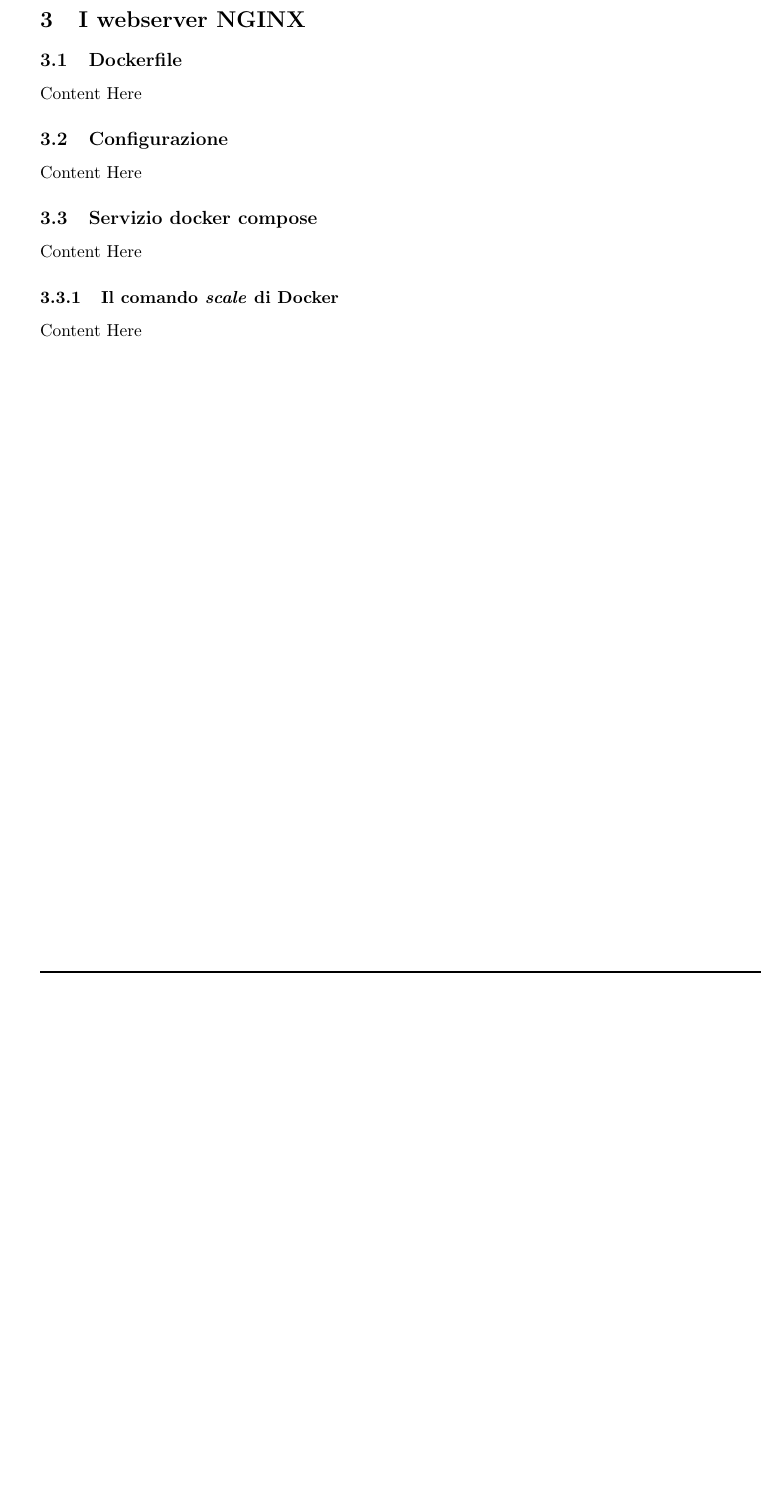
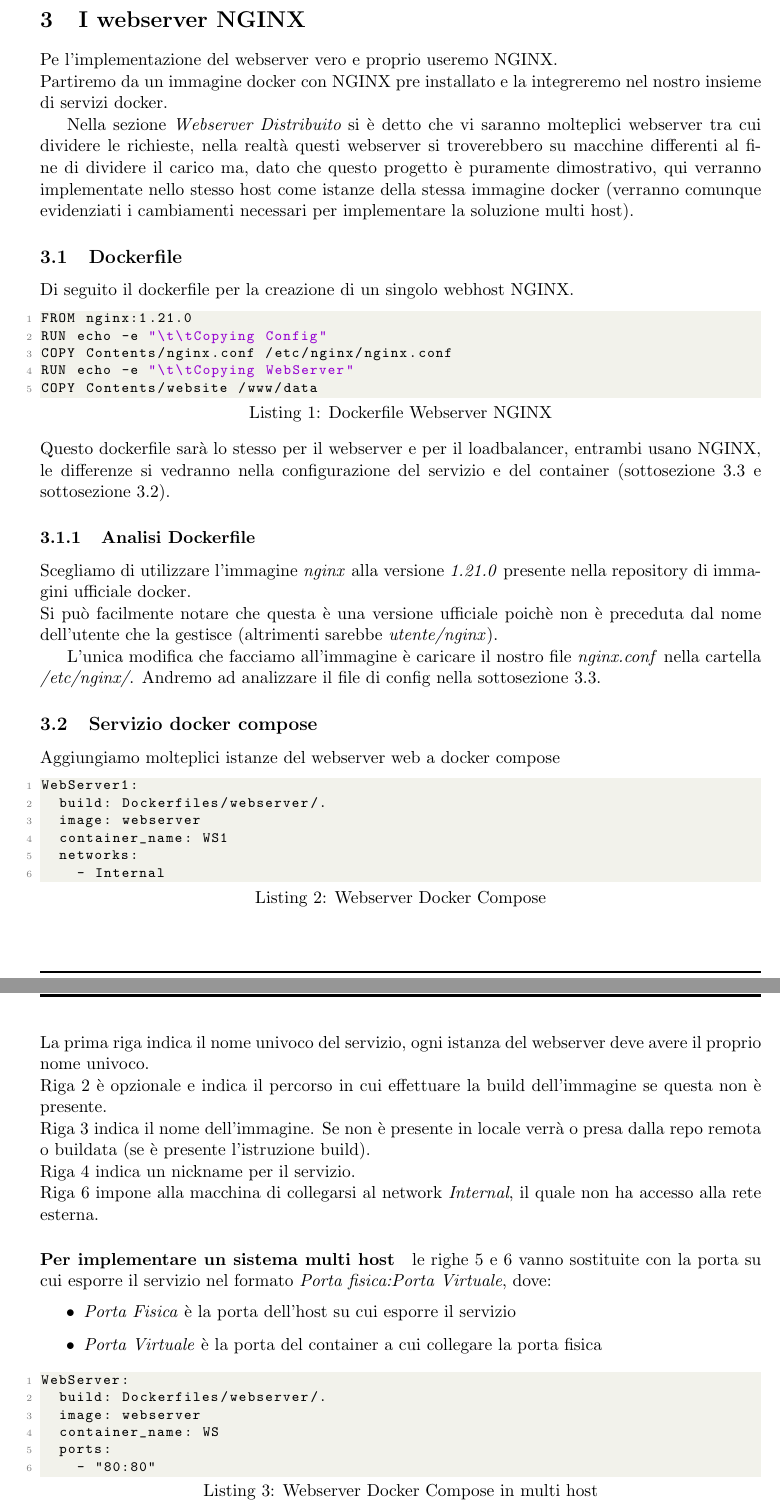
Before and after one commit to ale-ben/LAS2021-NGINX-LoadBalancer, a LaTeX document (Documentazione/DocumentazioneProgetto.tex, which reads Documentazione/sections/3-webserver.tex): part of page 6 of 10 before the commit and two parts of pages 6 and 7 of 12 after it, the two joined at a grey line, cut so that both start at the same text, the shorter picture padded with empty space. Compiled offline with pdfLaTeX.

Commit message:
fine doc webserver

```diff
--- a/Documentazione/sections/3-webserver.tex
+++ b/Documentazione/sections/3-webserver.tex
@@ -5,15 +5,59 @@
 \begin{document}
 	%I webserver NGINX
 	\section{I webserver NGINX}
+	Pe l'implementazione del webserver vero e proprio useremo NGINX.\\
+	Partiremo da un immagine docker con NGINX pre installato e la integreremo nel nostro insieme di servizi docker.
+
+	Nella sezione \textit{\nameref{sec:webserverDistribuito}} si è detto che vi saranno molteplici webserver tra cui dividere le richieste,
+	nella realtà questi webserver si troverebbero su macchine differenti al fine di dividere il carico ma, dato che questo progetto è puramente dimostrativo, qui verranno implementate nello stesso host come istanze della stessa immagine docker (verranno comunque evidenziati i cambiamenti necessari per implementare la soluzione multi host).
 	%Dockerfile
 	\subsection{Dockerfile}
-	Content Here
+	\label{sec:WebserverDockerfile}
+	Di seguito il dockerfile per la creazione di un singolo webhost NGINX.
+	\begin{lstlisting}[language=XML, caption=Dockerfile Webserver NGINX]
+FROM nginx:1.21.0
+RUN echo -e "\t\tCopying Config"
+COPY Contents/nginx.conf /etc/nginx/nginx.conf
+RUN echo -e "\t\tCopying WebServer"
+COPY Contents/website /www/data\end{lstlisting}
+	Questo dockerfile sarà lo stesso per il webserver e per il loadbalancer, entrambi usano NGINX, le differenze si vedranno nella configurazione del servizio e del container (\autoref{sec:WebserverConfigurazione} e \autoref{sec:WebserverDockerCompose}).
+	%Analisi Dockerfile
+	\subsubsection{Analisi Dockerfile}
+	Scegliamo di utilizzare l'immagine \textit{nginx} alla versione \textit{1.21.0} presente nella \href{https://hub.docker.com/_/nginx}{repository di immagini ufficiale docker}.\\
+	Si può facilmente notare che questa è una versione ufficiale poichè non	è preceduta dal nome dell'utente che la gestisce
+	(altrimenti sarebbe \textit{utente/nginx}).
+
+	L'unica modifica che facciamo all'immagine è caricare il nostro file \textit{nginx.conf} nella cartella \textit{/etc/nginx/}. Andremo ad analizzare il file di config nella \autoref{sec:WebserverConfigurazione}.
+
+	%Servizio docker compose
+	\subsection{Servizio docker compose}
+	\label{sec:WebserverDockerCompose}
+	Aggiungiamo molteplici istanze del webserver web a docker compose
+	\begin{lstlisting}[caption=Webserver Docker Compose]
+WebServer1:
+	build: Dockerfiles/webserver/.
+	image: webserver
+	container_name: WS1
+	networks:
+		- Internal\end{lstlisting}
+	La prima riga indica il nome univoco del servizio, ogni istanza del webserver deve avere il proprio nome univoco.\\
+	Riga 2 è opzionale e indica il percorso in cui effettuare la build dell'immagine se questa non è presente.\\
+	Riga 3 indica il nome dell'immagine. Se non è presente in locale verrà o presa dalla repo remota o buildata (se è presente l'istruzione build).\\
+	Riga 4 indica un nickname per il servizio.\\
+	Riga 6 impone alla macchina di collegarsi al network \textit{Internal}, il quale non ha accesso alla rete esterna.
+	\paragraph{Per implementare un sistema multi host} le righe 5 e 6 vanno sostituite con la porta su cui esporre il servizio nel formato \textit{Porta fisica:Porta Virtuale},
+	dove:
+	\begin{itemize}
+		\item \textit{Porta Fisica} è la porta dell'host su cui esporre il servizio
+		\item \textit{Porta Virtuale} è la porta del container a cui collegare la porta fisica
+	\end{itemize}
+	\begin{lstlisting}[caption=Webserver Docker Compose in multi host]
+WebServer:
+	build: Dockerfiles/webserver/.
+	image: webserver
+	container_name: WS
+	ports:
+		- "80:80"\end{lstlisting}
+	Da notare che, dato che in questo caso i webserver vengono eseguiti su macchine diverse, non è più necessario distinguere i nomi dei servizi.
 	%Configurazione
 	\subsection{Configurazione}
-	Content Here
-	%Servizio docker compose
-\subsection{Servizio docker compose}
-Content Here
-%Il comando \textit{scale} di Docker
-\subsubsection{Il comando \textit{scale} di Docker}
-Content Here
```
Also changed, not shown: Documentazione/DocumentazioneProgetto.tex (+2 -0 lines), Documentazione/sections/1-introduzione.tex (+1 -0 lines), Documentazione/sections/8-docker-swarm.tex (added, +10 -0 lines), Documentazione/DocumentazioneProgetto.pdf, Documentazione/sections/1-introduzione.pdf, Documentazione/sections/3-webserver.pdf, Documentazione/sections/3-webserver.tex (18 more changed lines), 1 other file.
